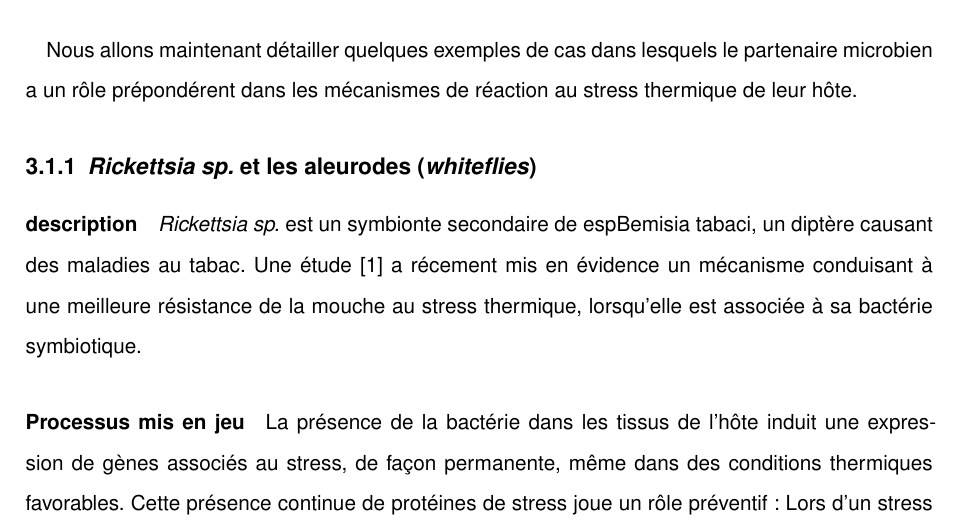
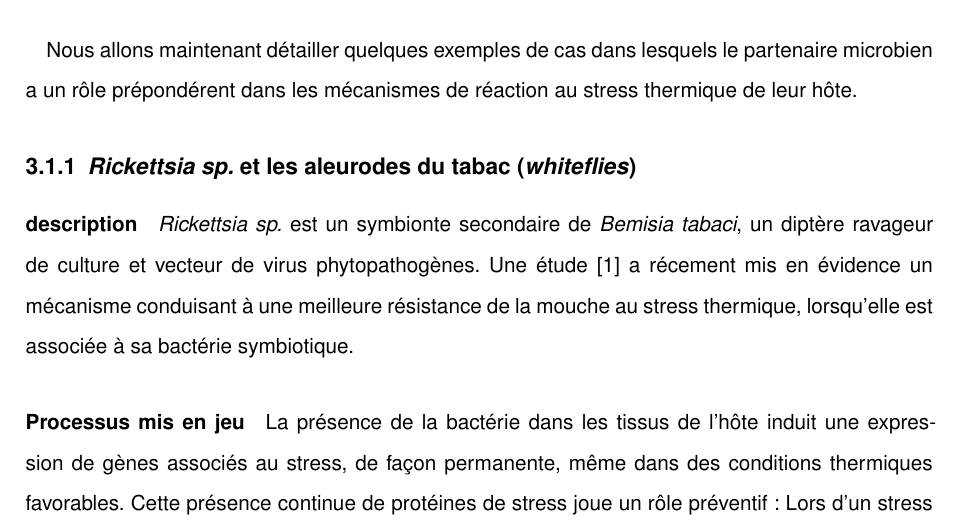
Before and after one commit to fchaix/biblio-M2, a LaTeX document (mem.tex, which reads content/part2/plan.tex, content/part2/whiteflies.tex): part of page 7 of 9, cut so that both start at the same text. Compiled offline with XeLaTeX.

Commit message:
Précisions

```diff
--- a/content/part2/plan.tex
+++ b/content/part2/plan.tex
@@ -5,9 +5,10 @@
 	\label{sec:exemples}
 		\input{content/part2/exemples}
 
-		\subsection{\esp{Rickettsia sp.} et les aleurodes (\textit{whiteflies})} % (fold)
+		\subsection{\esp{Rickettsia sp.} et les aleurodes du tabac (\textit{whiteflies})} % (fold)
 		\label{sub:rickettsia_et_les_aleurodes_}
 			\input{content/part2/whiteflies}
+			% Via feldhaar2011
 
 		\subsection{\esp{Buchnera sp.} et le puceron} % (fold)
 		\label{sub:exemple_buchnera}
--- a/content/part2/whiteflies.tex
+++ b/content/part2/whiteflies.tex
@@ -1,11 +1,11 @@
 \paragraph{description} % (fold)
 \label{par:description_whitefly}
 
-\esp{Rickettsia sp.} est un symbionte secondaire de esp{Bemisia tabaci}, un
-diptère causant des maladies au tabac. Une étude \cite{brumin2011} a récement
-mis en évidence un mécanisme conduisant à une meilleure résistance de la
-mouche au stress thermique, lorsqu'elle est associée à sa bactérie
-symbiotique.
+\esp{Rickettsia sp.} est un symbionte secondaire de \esp{Bemisia tabaci}, un
+diptère ravageur de culture et vecteur de virus phytopathogènes. Une étude
+\cite{brumin2011} a récement mis en évidence un mécanisme conduisant à une
+meilleure résistance de la mouche au stress thermique, lorsqu'elle est
+associée à sa bactérie symbiotique.
 
 \paragraph{Processus mis en jeu} % (fold)
 \label{par:process_whitefly}
```
